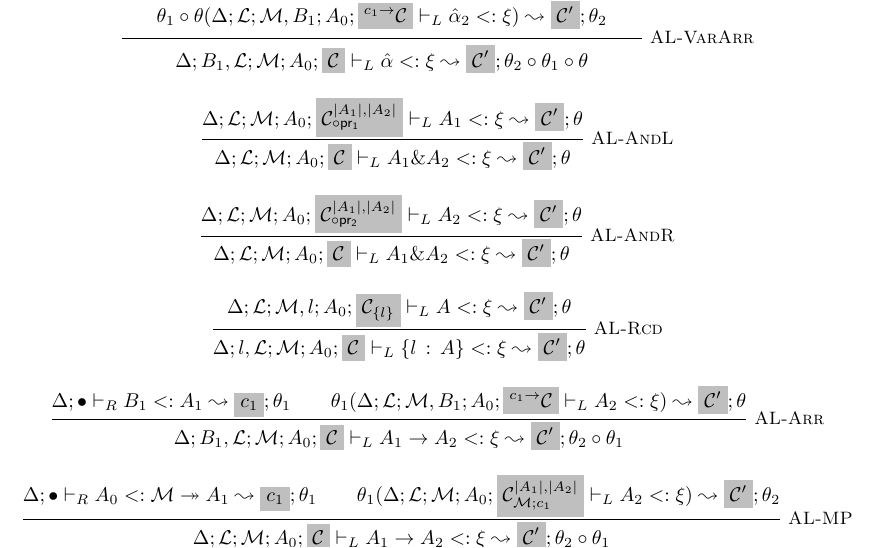
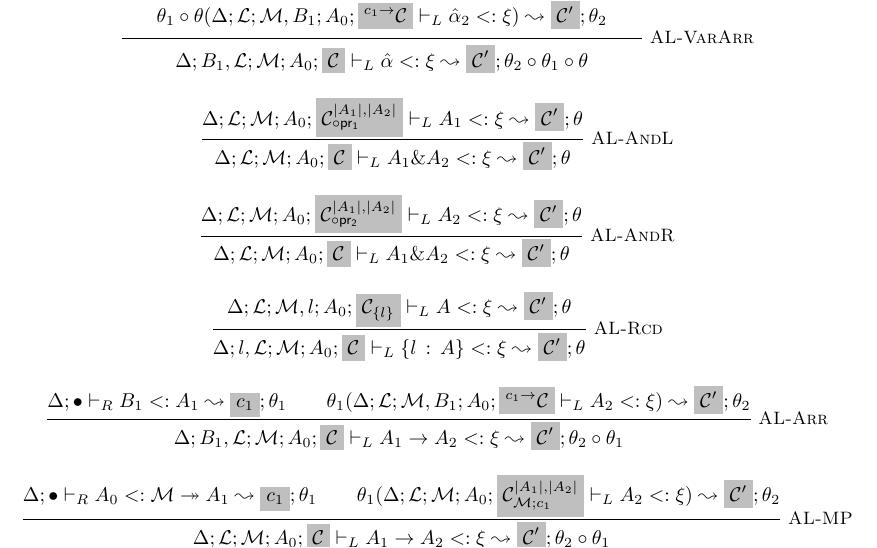
Before and after one commit to martonbognar/modusponens-prototype, a LaTeX document (notes/newspecs.tex): part of page 10 of 10, cut so that both start at the same text. Compiled offline with pdfLaTeX.

Commit message:
theta fixed in AL-Arr

```diff
--- a/notes/newspecs.tex
+++ b/notes/newspecs.tex
@@ -488,7 +488,7 @@ Formula $\notarrow{A}$, in the rules below, means that $A$ is not a function typ
           {\algSubLeft{\Delta}{l,\mathcal{L}}{\mathcal{M}}{A_0}{\mathcal{C}}{\trecord{l}{A}}{\xi}{\mathcal{C'}}{\theta}}
       \and
       \inferrule*[right=AL-Arr]
-          {\algSubRight{\Delta}{\bullet}{B_1}{A_1}{c_1}{\theta_1}\\ \theta_1(\algSubLeft{\Delta}{\mathcal{L}}{\mathcal{M},B_1}{A_0}{\arrCC{\mathcal{C}}{c_1}}{A_2}{\xi)}{\mathcal{C'}}{\theta}}
+          {\algSubRight{\Delta}{\bullet}{B_1}{A_1}{c_1}{\theta_1}\\ \theta_1(\algSubLeft{\Delta}{\mathcal{L}}{\mathcal{M},B_1}{A_0}{\arrCC{\mathcal{C}}{c_1}}{A_2}{\xi)}{\mathcal{C'}}{\theta_2}}
           {\algSubLeft{\Delta}{B_1,\mathcal{L}}{\mathcal{M}}{A_0}{\mathcal{C}}{A_1\to A_2}{\xi}{\mathcal{C'}}{\theta_2\circ\theta_1}}
       \and
       \inferrule*[right=AL-MP]
```
